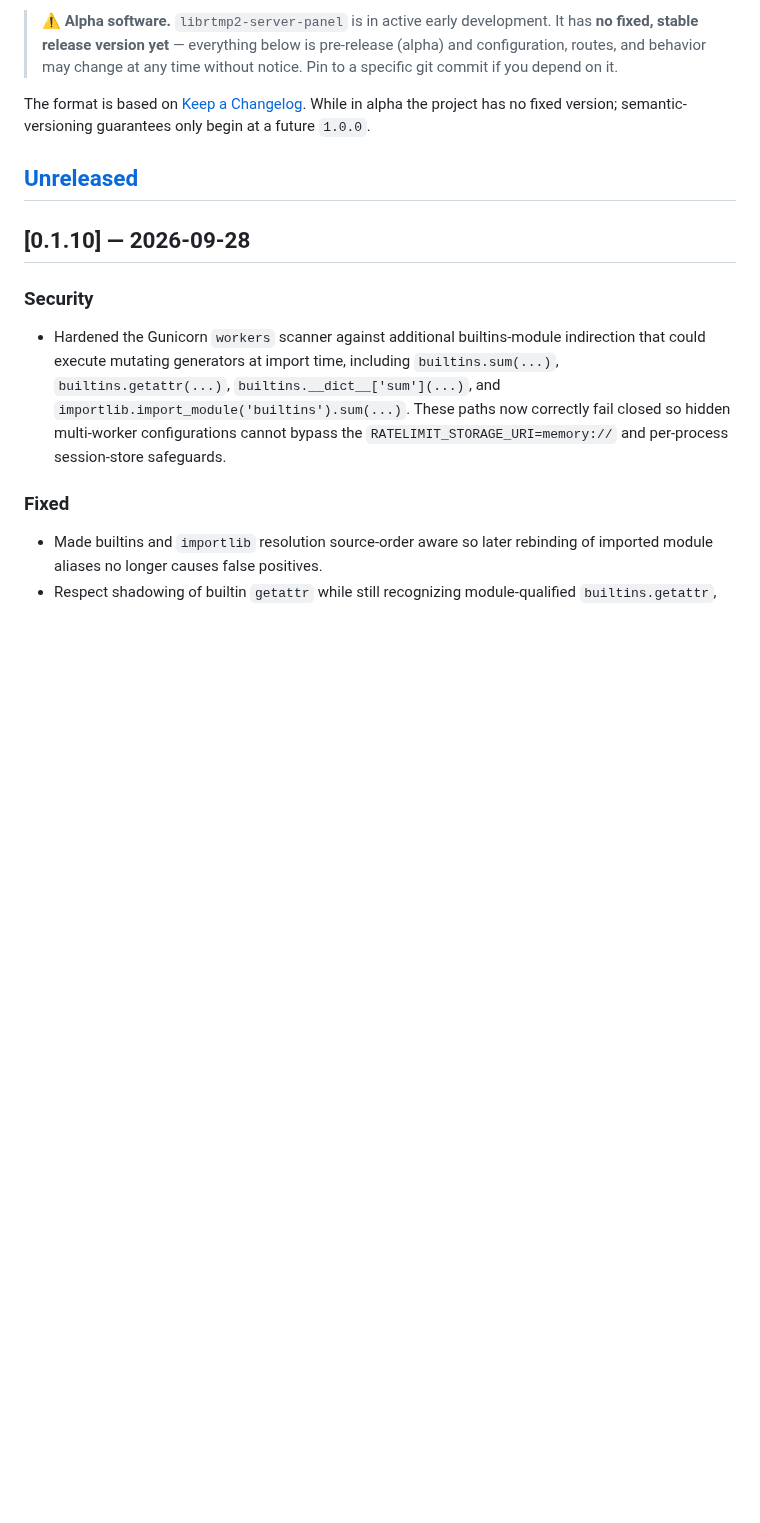
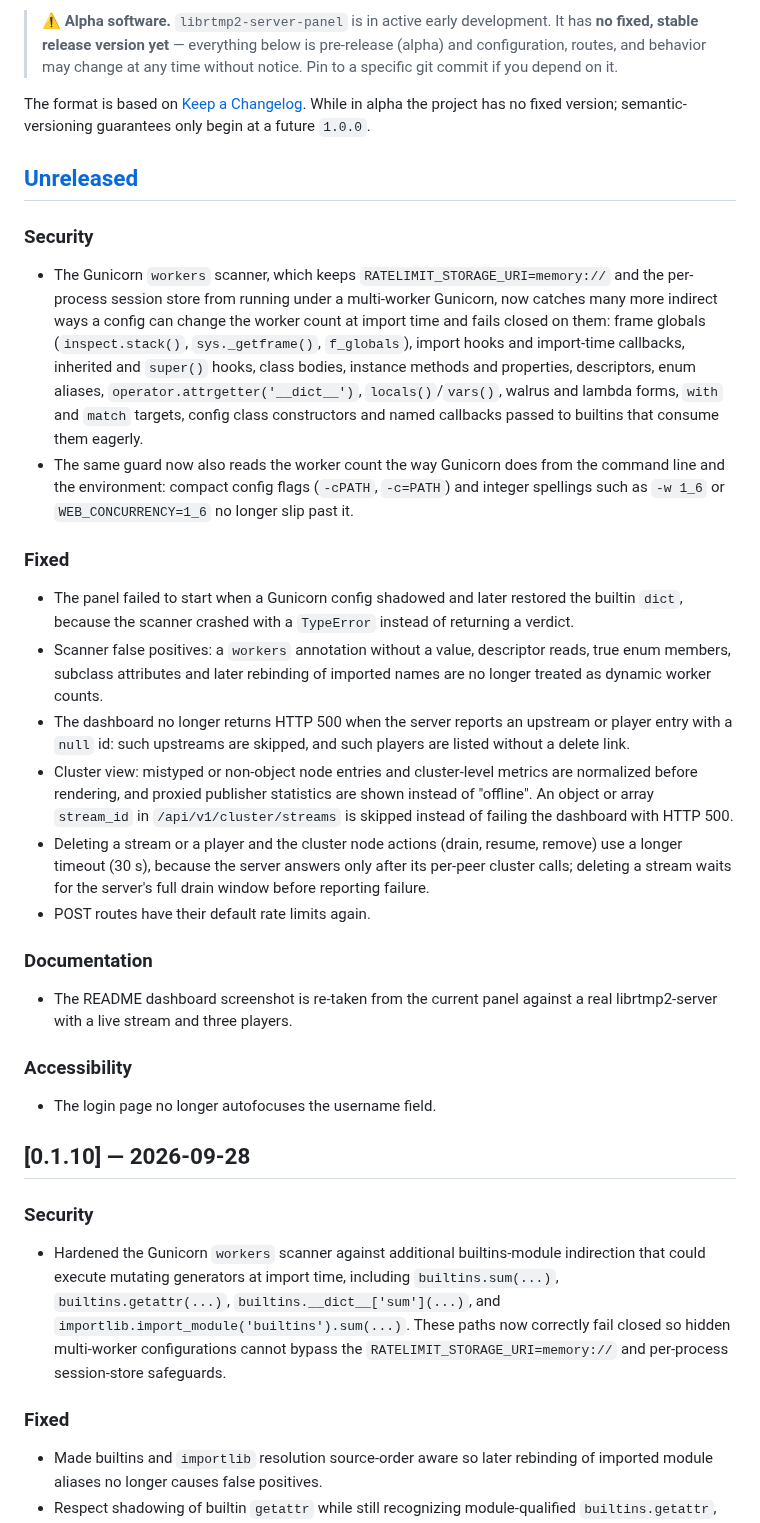
Before and after one commit to OpenRTMP/librtmp2-server-panel, a Markdown page: CHANGELOG.md, the part around the change. GitHub-like rendering; blank space fills up the shorter version.

Commit message:
docs: fill the Unreleased changelog and retake the dashboard screenshot (#346)
* docs: fill the Unreleased changelog and retake the dashboard screenshot

Co-Authored-By: Claude Opus 5.5 (1M context) <noreply@anthropic.com>
Claude-Session: https://claude.ai/code/session_01Msfo6ESaqkGVgf45Nhi93N

* docs: complete and correct Unreleased changelog entries

Cover the CLI/environment worker-count parsing in the Gunicorn guard
and the malformed cluster stream id fix, and limit the 30 s timeout
entry to the calls that use it.

Co-Authored-By: Claude Opus 5.5 (1M context) <noreply@anthropic.com>
Claude-Session: https://claude.ai/code/session_01Msfo6ESaqkGVgf45Nhi93N

---------

Co-authored-by: Claude <noreply@anthropic.com>

```diff
--- a/CHANGELOG.md
+++ b/CHANGELOG.md
@@ -12,6 +12,50 @@ While in alpha the project has no fixed version; semantic-versioning guarantees
 only begin at a future `1.0.0`.
 
 ## [Unreleased]
+
+### Security
+- The Gunicorn `workers` scanner, which keeps `RATELIMIT_STORAGE_URI=memory://`
+  and the per-process session store from running under a multi-worker
+  Gunicorn, now catches many more indirect ways a config can change the worker
+  count at import time and fails closed on them: frame globals
+  (`inspect.stack()`, `sys._getframe()`, `f_globals`), import hooks and
+  import-time callbacks, inherited and `super()` hooks, class bodies, instance
+  methods and properties, descriptors, enum aliases,
+  `operator.attrgetter('__dict__')`, `locals()`/`vars()`, walrus and lambda
+  forms, `with` and `match` targets, config class constructors and named
+  callbacks passed to builtins that consume them eagerly.
+- The same guard now also reads the worker count the way Gunicorn does from
+  the command line and the environment: compact config flags (`-cPATH`,
+  `-c=PATH`) and integer spellings such as `-w 1_6` or `WEB_CONCURRENCY=1_6`
+  no longer slip past it.
+
+### Fixed
+- The panel failed to start when a Gunicorn config shadowed and later
+  restored the builtin `dict`, because the scanner crashed with a
+  `TypeError` instead of returning a verdict.
+- Scanner false positives: a `workers` annotation without a value, descriptor
+  reads, true enum members, subclass attributes and later rebinding of
+  imported names are no longer treated as dynamic worker counts.
+- The dashboard no longer returns HTTP 500 when the server reports an upstream
+  or player entry with a `null` id: such upstreams are skipped, and such
+  players are listed without a delete link.
+- Cluster view: mistyped or non-object node entries and cluster-level metrics
+  are normalized before rendering, and proxied publisher statistics are shown
+  instead of "offline". An object or array `stream_id` in
+  `/api/v1/cluster/streams` is skipped instead of failing the dashboard with
+  HTTP 500.
+- Deleting a stream or a player and the cluster node actions (drain, resume,
+  remove) use a longer timeout (30 s), because the server answers only after
+  its per-peer cluster calls; deleting a stream waits for the server's full
+  drain window before reporting failure.
+- POST routes have their default rate limits again.
+
+### Documentation
+- The README dashboard screenshot is re-taken from the current panel against a
+  real librtmp2-server with a live stream and three players.
+
+### Accessibility
+- The login page no longer autofocuses the username field.
 
 ## [0.1.10] — 2026-09-28
 
```
Also changed, not shown: README.md (+2 -2 lines), docs/screenshots/dashboard.png.
